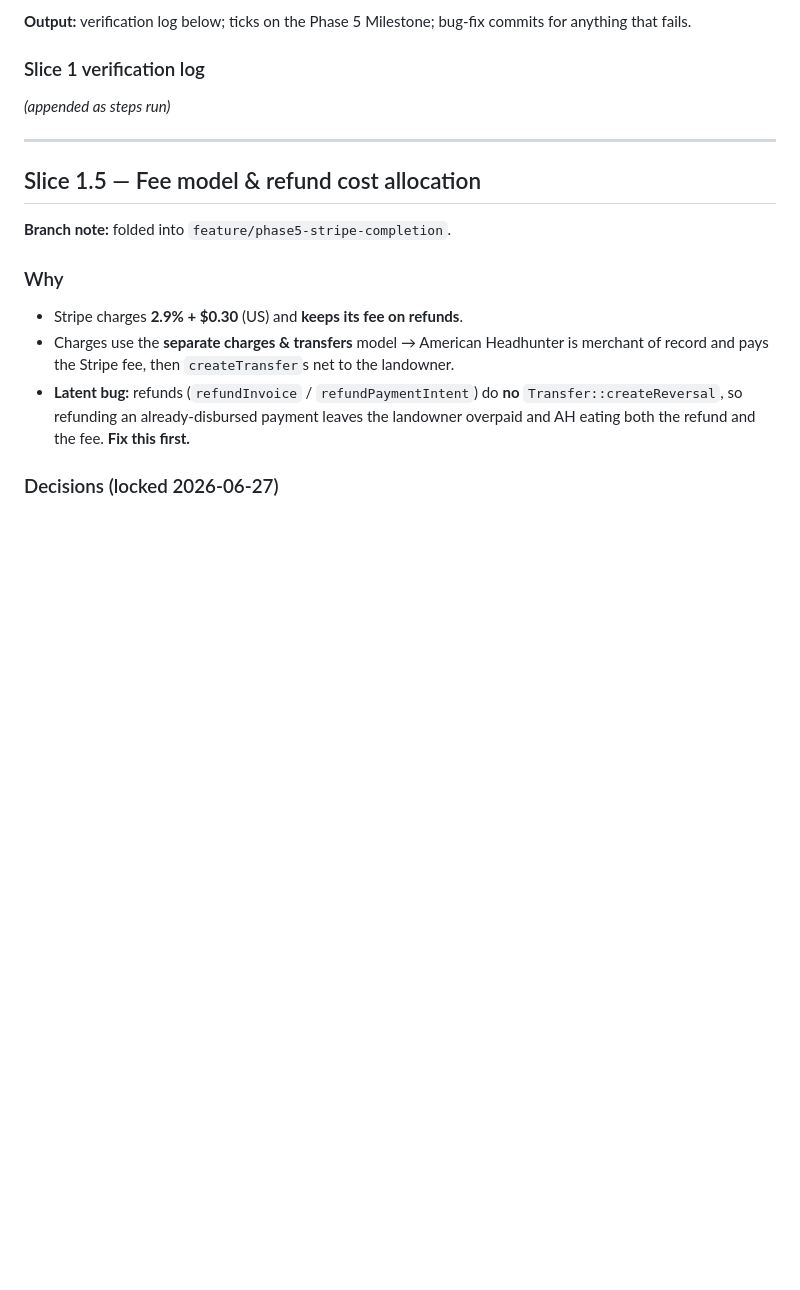
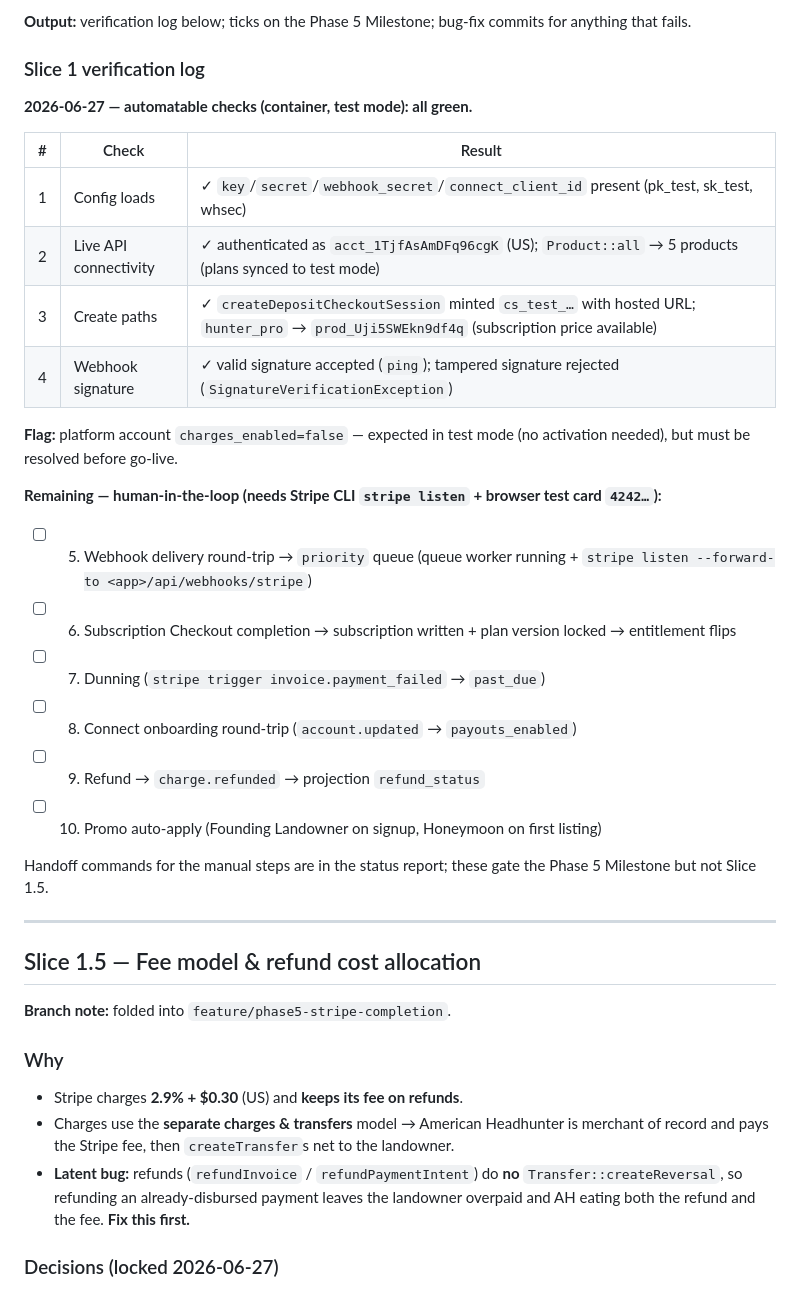
Before and after one commit to smccauley-dev/american-headhunter, a Markdown page: docs/phase5_completion_plan.md, the part around the change. Rendered like a GitHub page; blank space fills up the shorter version.

Commit message:
docs(phase5): Slice 1 automatable verification green (config, connectivity, create paths, webhook sig)
Co-Authored-By: Claude Opus 4.8 <noreply@anthropic.com>

```diff
--- a/docs/phase5_completion_plan.md
+++ b/docs/phase5_completion_plan.md
@@ -77,7 +77,26 @@ for anything that fails.
 
 ### Slice 1 verification log
 
-_(appended as steps run)_
+**2026-06-27 — automatable checks (container, test mode): all green.**
+
+| # | Check | Result |
+|---|---|---|
+| 1 | Config loads | ✓ `key`/`secret`/`webhook_secret`/`connect_client_id` present (pk_test, sk_test, whsec) |
+| 2 | Live API connectivity | ✓ authenticated as `acct_1TjfAsAmDFq96cgK` (US); `Product::all` → 5 products (plans synced to test mode) |
+| 3 | Create paths | ✓ `createDepositCheckoutSession` minted `cs_test_…` with hosted URL; `hunter_pro` → `prod_Uji5SWEkn9df4q` (subscription price available) |
+| 4 | Webhook signature | ✓ valid signature accepted (`ping`); tampered signature rejected (`SignatureVerificationException`) |
+
+**Flag:** platform account `charges_enabled=false` — expected in test mode (no activation needed), but must be resolved before go-live.
+
+**Remaining — human-in-the-loop (needs Stripe CLI `stripe listen` + browser test card `4242…`):**
+- [ ] 5. Webhook delivery round-trip → `priority` queue (queue worker running + `stripe listen --forward-to <app>/api/webhooks/stripe`)
+- [ ] 6. Subscription Checkout completion → subscription written + plan version locked → entitlement flips
+- [ ] 7. Dunning (`stripe trigger invoice.payment_failed` → `past_due`)
+- [ ] 8. Connect onboarding round-trip (`account.updated` → `payouts_enabled`)
+- [ ] 9. Refund → `charge.refunded` → projection `refund_status`
+- [ ] 10. Promo auto-apply (Founding Landowner on signup, Honeymoon on first listing)
+
+Handoff commands for the manual steps are in the status report; these gate the Phase 5 Milestone but not Slice 1.5.
 
 ---
 
```
